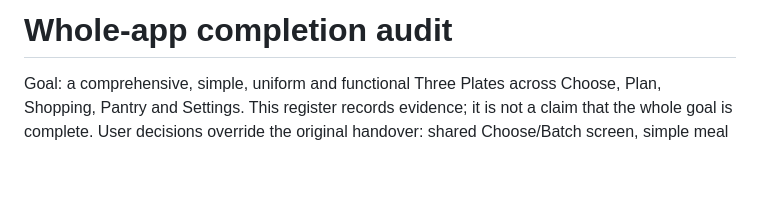
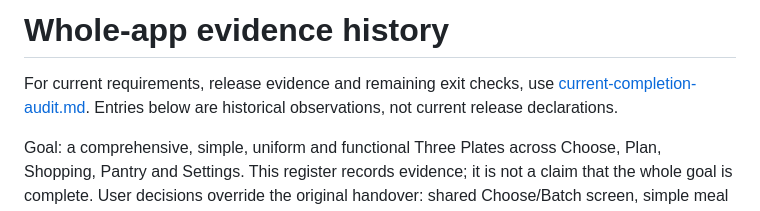
Before and after one commit to Ipodbob/Three-Plates, a Markdown page: docs/whole-app-audit.md, the part around the change. Drawn GitHub-style; blank space fills up the shorter version.

```diff
--- a/docs/whole-app-audit.md
+++ b/docs/whole-app-audit.md
@@ -1,4 +1,6 @@
-# Whole-app completion audit
+# Whole-app evidence history
+
+For current requirements, release evidence and remaining exit checks, use [current-completion-audit.md](current-completion-audit.md). Entries below are historical observations, not current release declarations.
 
 Goal: a comprehensive, simple, uniform and functional Three Plates across Choose, Plan, Shopping, Pantry and Settings. This register records evidence; it is not a claim that the whole goal is complete. User decisions override the original handover: shared Choose/Batch screen, simple meal and headcount controls, broad rated catalogue, scanning and used-stock adjustments.
 
```
Also changed, not shown: README.md (+8 -9 lines), docs/current-completion-audit.md (added, +49 -0 lines).
